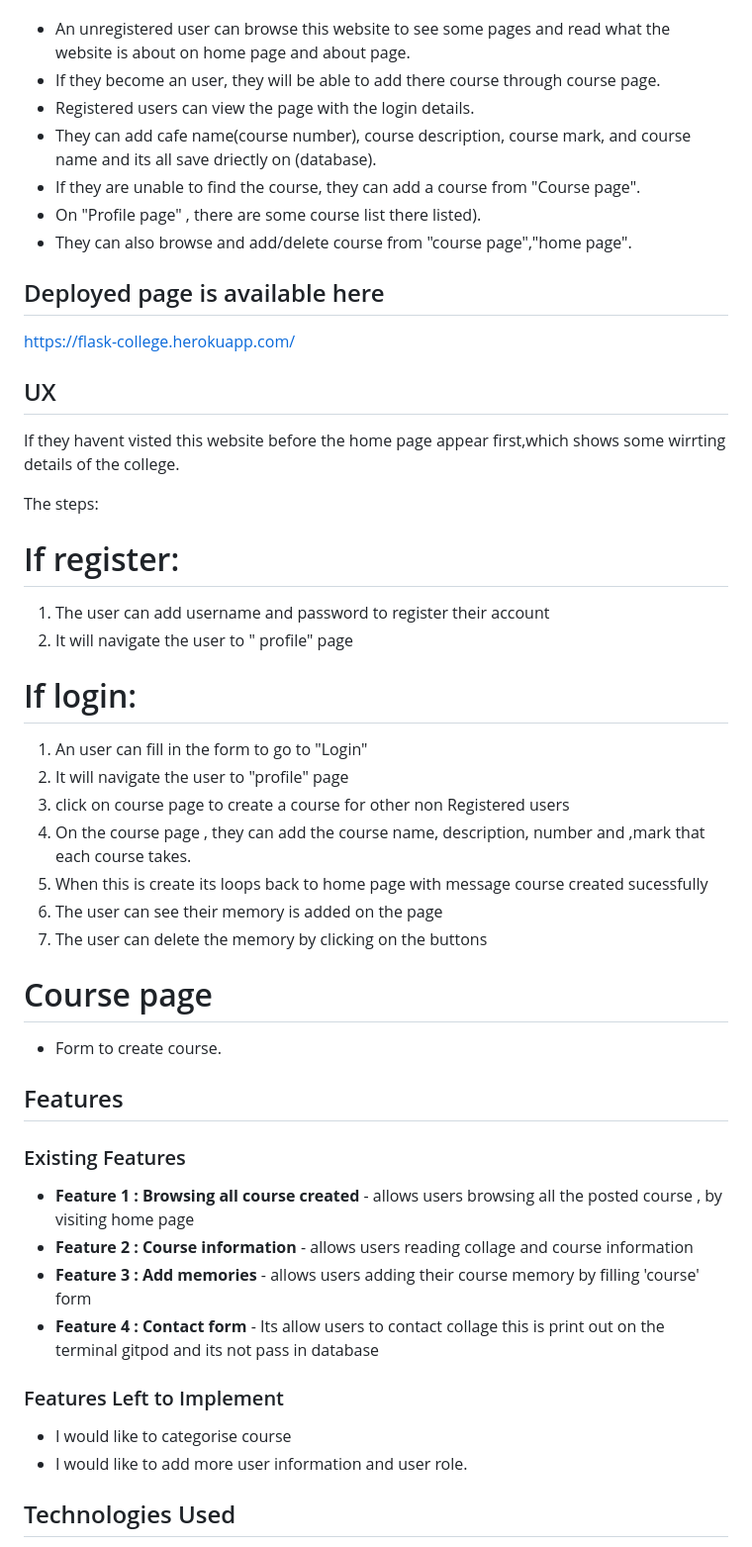
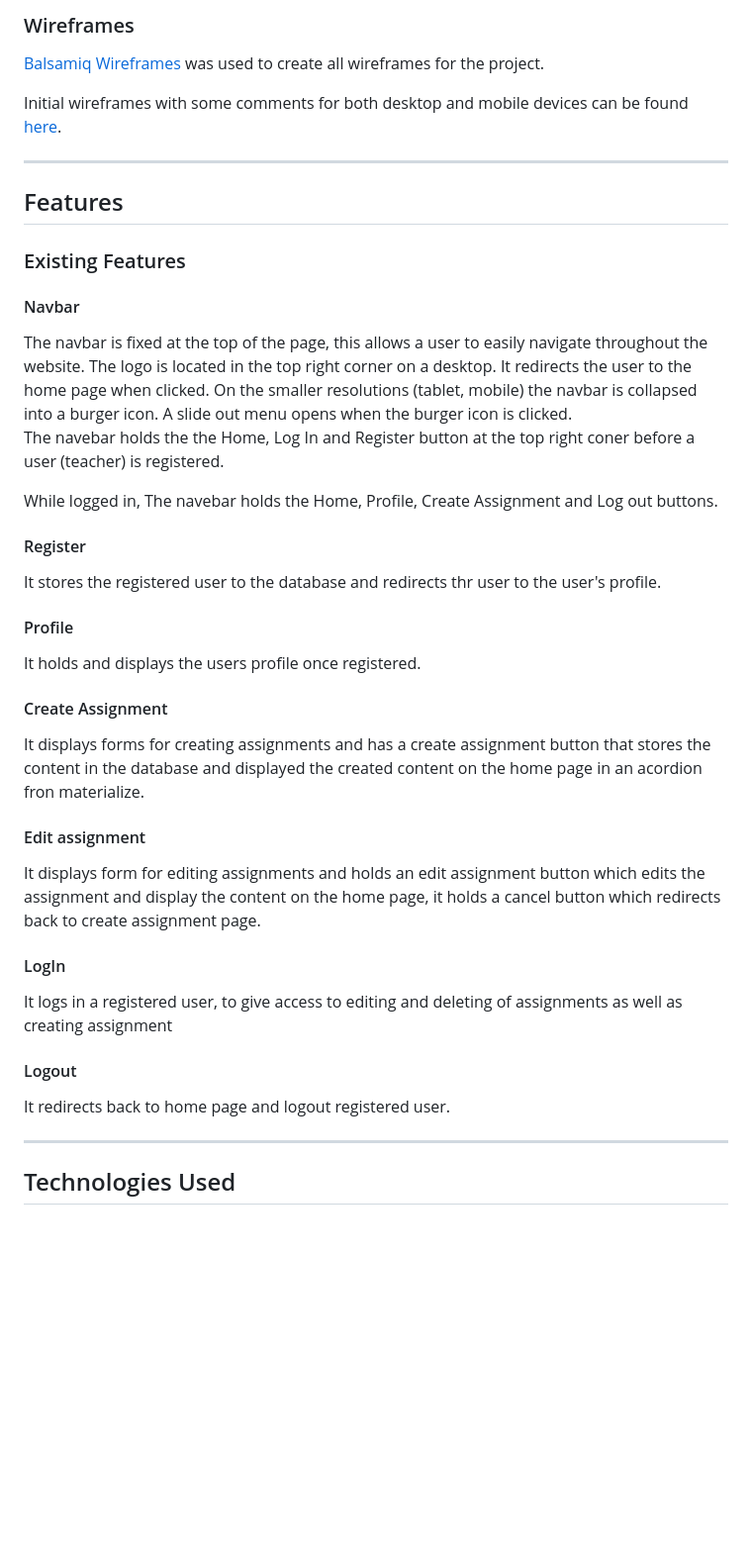
Before and after one commit to Code-Institute-Submissions/salute03-high-school-manager-project, a Markdown page: README.md, the part around the change printed below. Shown: that part at 99% size. GitHub-like rendering; blank space fills up the shorter version.

```diff
--- a/README.md
+++ b/README.md
@@ -8,70 +62,44 @@ mark of the course and the number of the course,this website is useful for the u
+### Wireframes
+[Balsamiq Wireframes](https://balsamiq.com/) was used to create all wireframes for the project.
+
+Initial wireframes with some comments for both desktop and mobile devices can be found [here](https://github.com/irinatu17/MyCookBook/tree/master/mycookbook/wireframes).
+
+---
+
+## Features
+### Existing Features
+
+#### Navbar
+The navbar is fixed at the top of the page, this allows a user to easily navigate throughout the website. The logo is located in the top right corner on a desktop. It redirects the user to the home page when clicked.
+On the smaller resolutions (tablet, mobile) the navbar is collapsed into a burger icon. A slide out menu opens when the burger icon is clicked.
+The navebar holds the the Home, Log In and Register button at the top right coner before a user (teacher) is registered.
+
+While logged in, The navebar holds the Home, Profile, Create Assignment and Log out buttons.
+
+#### Register
+It stores the registered user to the database and redirects thr user to the user's profile.
 
 
-<ul>
-<li>An unregistered user can browse this website to see some pages and read what the website is about on home page and about page.</li>
-<li>If they become an user, they will be able to add there course through course page.</li>
-<li>Registered users can view the page with the login details. </li>
-<li>They can add cafe name(course number), course description, course mark, and course name and its all save driectly on (database).</li>
-<li>If they are unable to find the course, they can add a course from "Course  page".</li>
-<li>On "Profile page" , there are some course list there listed).
-</li>
-<li>They can also browse and add/delete  course from "course page","home page".</li>
-</ul>
+#### Profile
+It holds and displays the users profile once registered.
+#### Create Assignment
+It displays forms for creating assignments and has a create assignment button that stores the content in the database
+and displayed the created content on the home page in an acordion fron materialize.
 
+#### Edit assignment
+It displays form for editing assignments and holds an edit assignment button which edits the assignment and display the content
+on the home page, it holds a cancel button which redirects back to create assignment page.
 
-## Deployed page is available here
-https://flask-college.herokuapp.com/
+#### LogIn
+It logs in a registered user, to give access to editing and deleting of assignments as well as creating assignment
 
-
-
-## UX
-
-If they havent visted this website before the home page appear first,which shows some wirrting details of the college.
-
-The steps:
-
- # If register:
-
-<ol>
-<li>The user can add username and password to register their account</li>
-<li>It will navigate the user to " profile" page</li>
-</ol>
-
-
- # If login:
-
-<ol>
-<li>An user can fill in the form to go to "Login"</li>
-<li>It will navigate the user to "profile" page</li>
-<li>click on course page to create a course for other non Registered users</li>
-<li>On the course page , they can add the course  name, description, number and ,mark that each course takes.</li>
-<li>When this is create its loops back to home page with message course created sucessfully</li>
-<li>The user can see their memory is added on the page</li>
-<li>The user can  delete the memory by clicking on the buttons</li>
-</ol>
-
-# Course page
-* Form to create course.
-
-## Features
-
-
-### Existing Features
-
-<ul>
-<li><b>Feature 1 : Browsing all course created</b> - allows users browsing all the posted course , by visiting home  page</li>
-<li><b>Feature 2 : Course information</b> - allows users reading collage and course  information  </li>
-<li><b>Feature 3 : Add  memories</b> - allows users adding  their course  memory by filling 'course' form</li>
-<li><b>Feature 4 : Contact form</b> - Its allow users to contact collage this is print out on the terminal gitpod and its not pass in database</li>
-</ul>
-
-
-### Features Left to Implement
-- I would like to categorise course
-- I would like to add more user information and user role.
+#### Logout
+It redirects back to home page and logout registered user.
 
 
 
 
+---
+
 ## Technologies Used
 
```
Also changed, not shown: other parts of README.md (+220 -209 lines), static/img/responsive.png (added).
